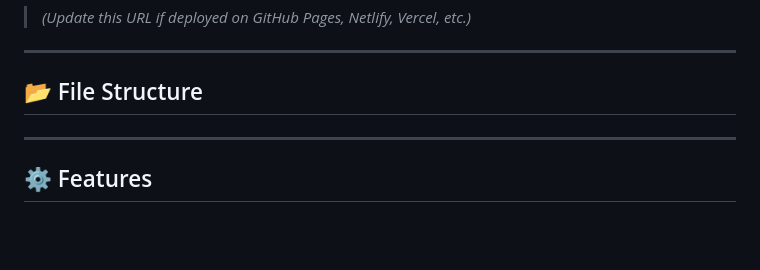
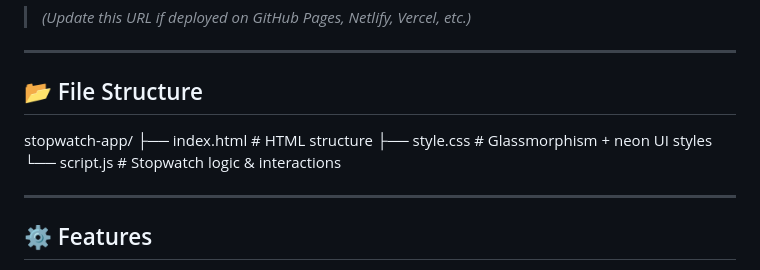
Before and after one commit to sanjanagpatil/PRODIGY_WD_02, a Markdown page: README.md, the part around the change. Drawn GitHub-style; blank space fills up the shorter version.

```diff
--- a/README.md
+++ b/README.md
@@ -25,6 +25,10 @@ A modern, responsive stopwatch web application built using **HTML5**, **CSS3**,
 ---
 
 ## 📂 File Structure
+stopwatch-app/
+├── index.html # HTML structure
+├── style.css # Glassmorphism + neon UI styles
+└── script.js # Stopwatch logic & interactions
 
 
 ---
```
